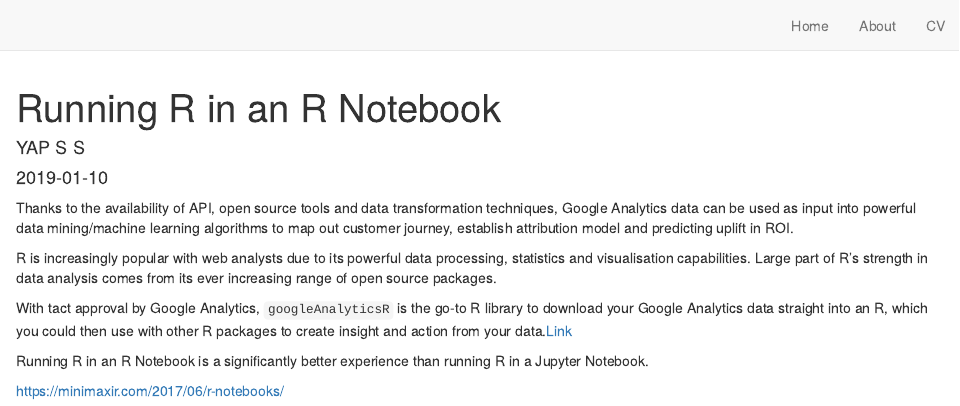
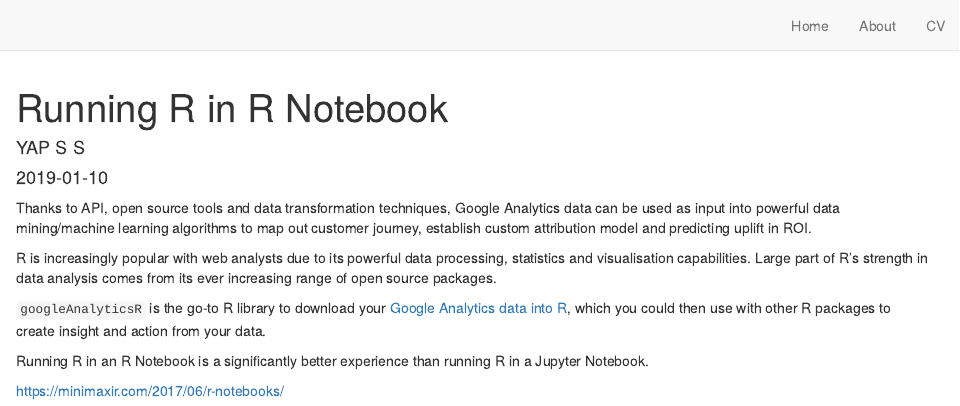
Before and after one commit to mryap/musical-octo-funicular, an R Markdown document (r-in-r.Rmd): the page in a window 1100 px wide, from its top. Rendered offline with R 4.5, knitr and Pandoc, with nearby package versions; drawn as R Markdown's standard HTML page in place of the format the file asks for.

Commit message:
update for 2019

````diff
--- a/r-in-r.Rmd
+++ b/r-in-r.Rmd
@@ -1,5 +1,5 @@
 ---
-title: "Running R in an R Notebook"
+title: "Running R in R Notebook"
 description: |
   A new article created using the Radix format.
 author:
@@ -15,11 +15,11 @@ output: radix::radix_article
 knitr::opts_chunk$set(echo = FALSE)
 ```
 
-Thanks to the availability of API, open source tools and data transformation techniques, Google Analytics data can be used as input into powerful data mining/machine learning algorithms to map out customer journey, establish attribution model and predicting uplift in ROI.
+Thanks to API, open source tools and data transformation techniques, Google Analytics data can be used as input into powerful data mining/machine learning algorithms to map out customer journey, establish custom attribution model and predicting uplift in ROI.
 
 R is increasingly popular with web analysts due to its powerful data processing, statistics and visualisation capabilities. Large part of R’s strength in data analysis comes from its ever increasing range of open source packages.
 
-With tact approval by Google Analytics, `googleAnalyticsR` is the go-to R library to download your Google Analytics data straight into an R, which you could then use with other R packages to create insight and action from your data.[Link](https://analytics.googleblog.com/2016/12/googleanalyticsr-new-r-package-for.html)
+`googleAnalyticsR` is the go-to R library to download your [Google Analytics data into R](https://analytics.googleblog.com/2016/12/googleanalyticsr-new-r-package-for.html), which you could then use with other R packages to create insight and action from your data.
 
 Running R in an R Notebook is a significantly better experience than running R in a Jupyter Notebook.
 
````
Also changed, not shown: 3 other files.
